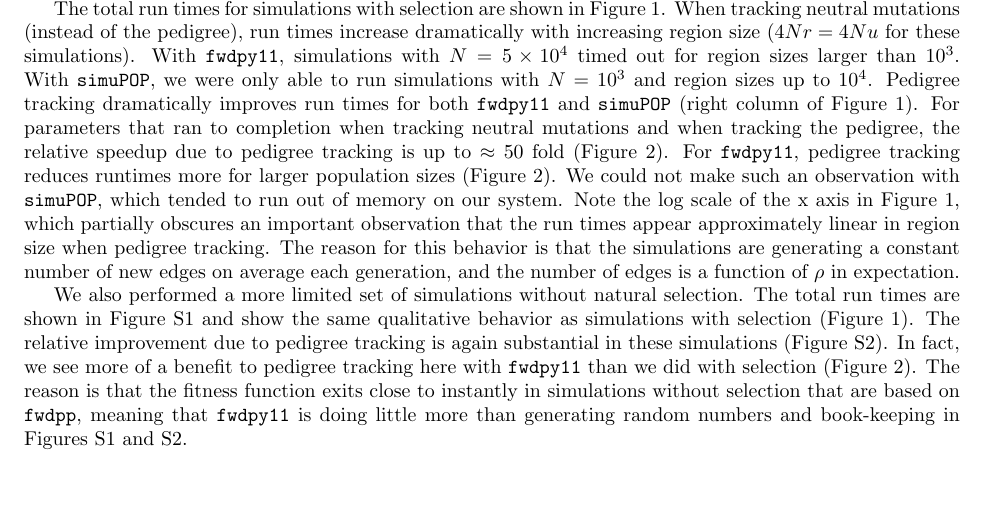
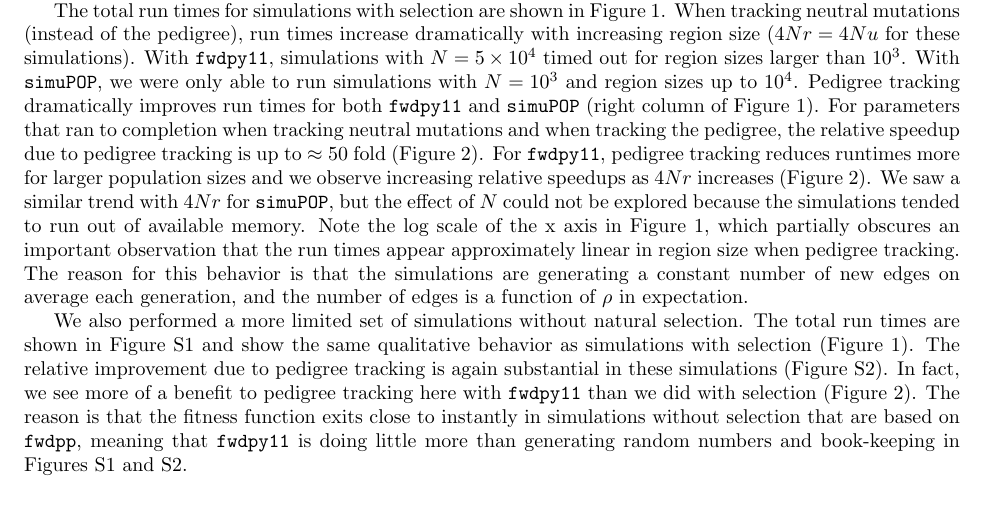
Before and after one commit to petrelharp/ftprime_ms, a LaTeX paper (forwards_paper.tex): part of page 3 of 20, cut so that both start at the same text. Compiled offline with pdfLaTeX.

Commit message:
more comments on how big a speedup we get.

```diff
--- a/forwards_paper.tex
+++ b/forwards_paper.tex
@@ -246,9 +246,12 @@
 these simulations).  With \fwdpy{}, simulations with $N=5 \times 10^4$ timed out for region sizes larger than $10^3$.
 With \simupop{}, we were only able to run simulations with $N=10^3$ and region sizes up to $10^4$.  Pedigree tracking
 dramatically improves run times for both \fwdpy{} and \simupop{} (right column of Figure~\ref{fig:runtimes_selection}).  For parameters that ran to completion when tracking neutral mutations and when tracking
-the pedigree, the relative speedup due to pedigree tracking is up to $\approx 50$ fold (Figure~\ref{fig:relative_speedup_selection}).  For \fwdpy{}, pedigree tracking reduces runtimes more for larger population sizes
-(Figure~\ref{fig:relative_speedup_selection}).  We could not make such an observation with \simupop{}, which tended to
-run out of memory on our system.  Note the log scale of the x axis in Figure~\ref{fig:runtimes_selection}, which
+the pedigree, the relative speedup due to pedigree tracking is up to $\approx 50$ fold
+(Figure~\ref{fig:relative_speedup_selection}).  For \fwdpy{}, pedigree tracking reduces runtimes more for larger
+population sizes and we observe increasing relative speedups as $4Nr$ increases
+(Figure~\ref{fig:relative_speedup_selection}).  We saw a similar trend with $4Nr$ for \simupop{}, but the effect of $N$
+could not be explored because the simulations tended to run out of available memory.
+  Note the log scale of the x axis in Figure~\ref{fig:runtimes_selection}, which
 partially obscures an important observation that the run times appear approximately linear in region size when pedigree
 tracking.  The reason for this behavior is that the simulations are generating a constant number of new edges on average
 each generation, and the number of edges is a function of $\rho$ in expectation.
```
